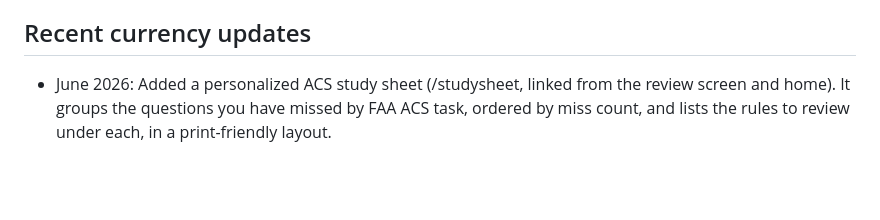
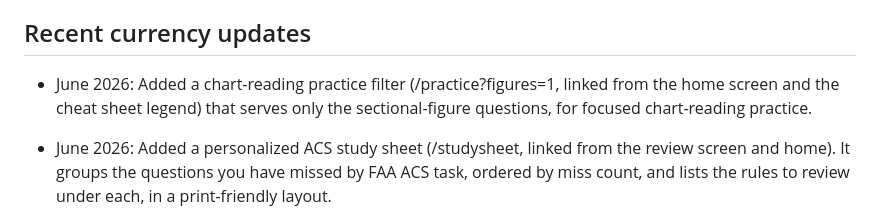
Before and after one commit to jha-ayush/part107_study_guide, a Markdown page: CONTENT_CURRENCY.md, the part around the change. Rendered like a GitHub page; blank space fills up the shorter version.

Commit message:
Update CONTENT_CURRENCY.md with June 2026 changes

```diff
--- a/CONTENT_CURRENCY.md
+++ b/CONTENT_CURRENCY.md
@@ -115,6 +115,9 @@ Process for a new batch:
   modes, and exam still work with the larger bank.
 
 ## Recent currency updates
+- June 2026: Added a chart-reading practice filter (/practice?figures=1, linked
+  from the home screen and the cheat sheet legend) that serves only the
+  sectional-figure questions, for focused chart-reading practice.
 - June 2026: Added a personalized ACS study sheet (/studysheet, linked from the
   review screen and home). It groups the questions you have missed by FAA ACS
   task, ordered by miss count, and lists the rules to review under each, in a
```
